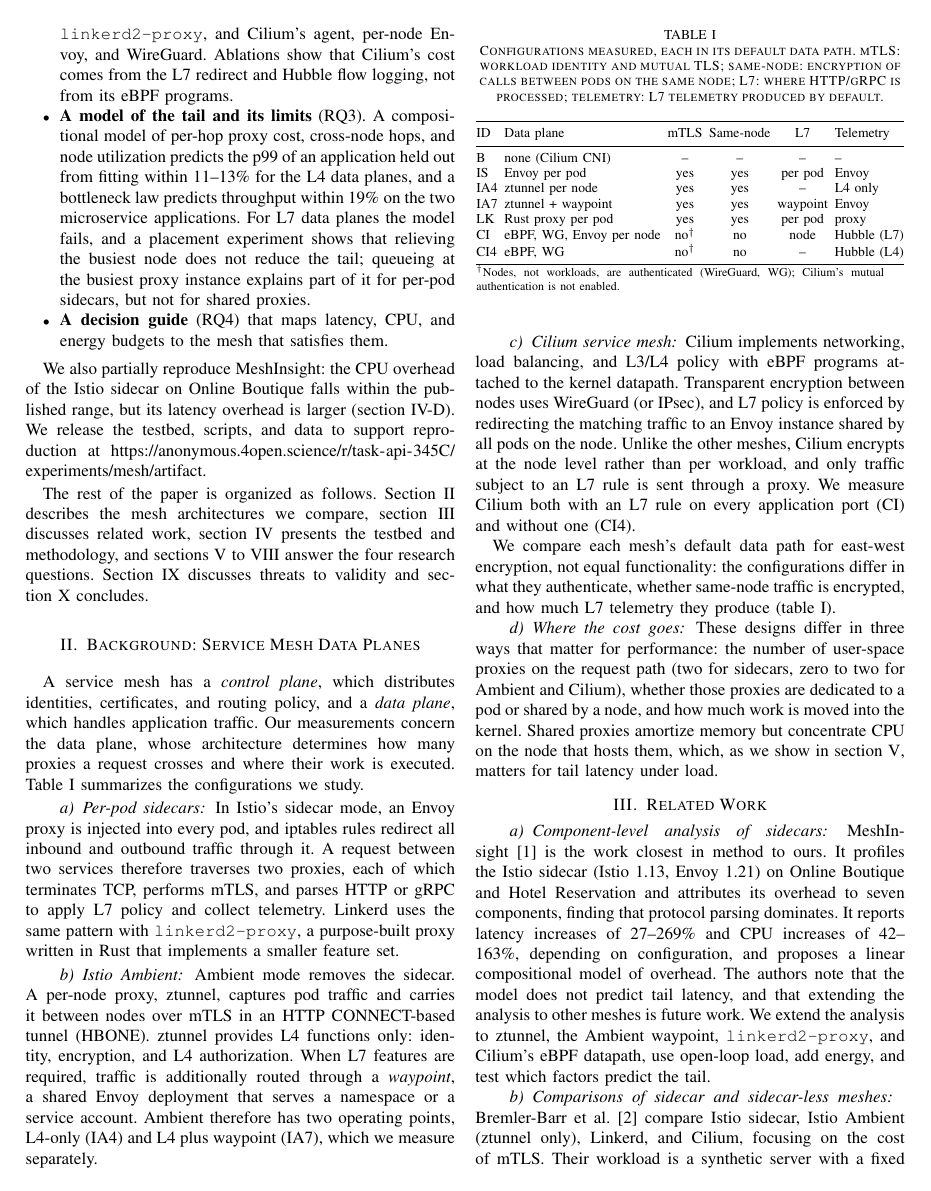
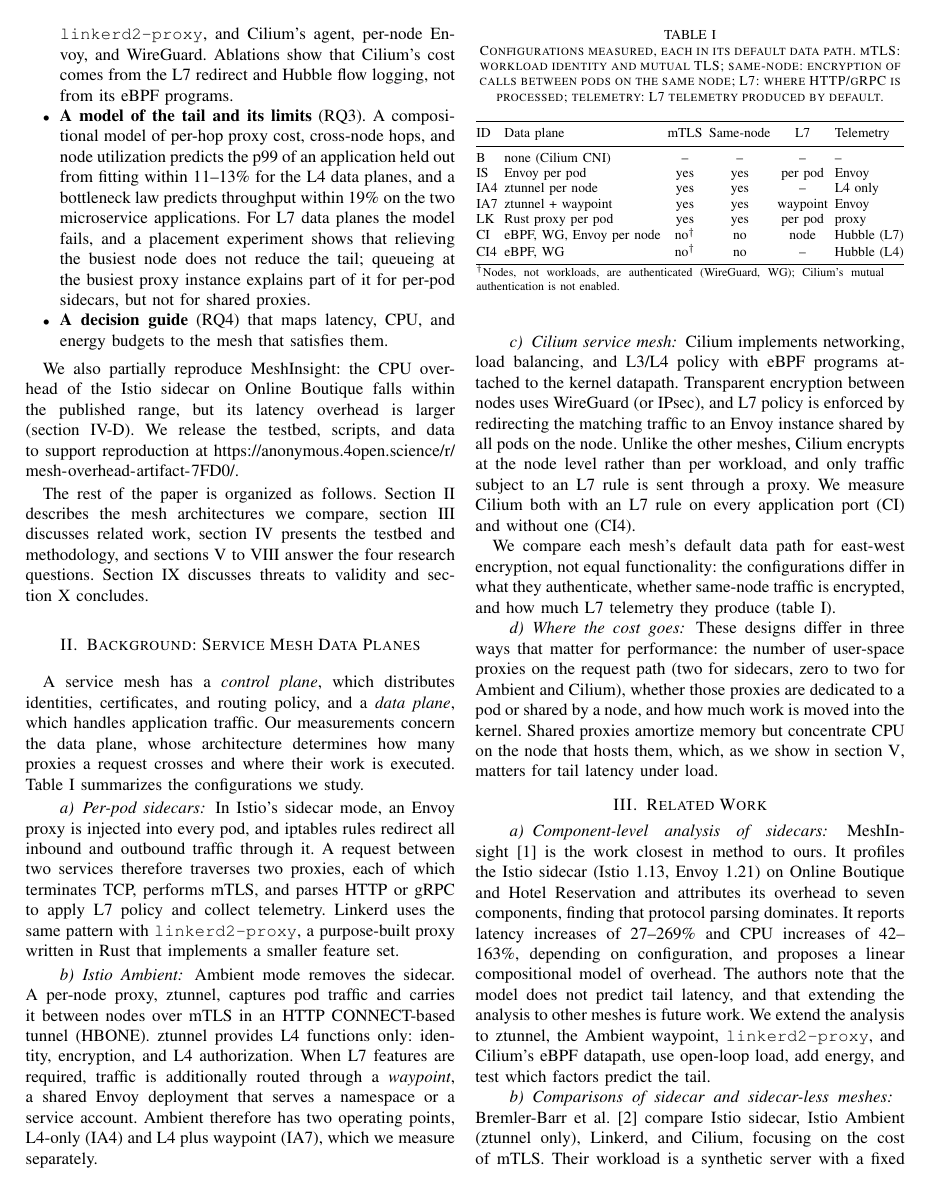
Before and after one commit to pdro1812/task-api, a LaTeX paper (experiments/mesh/artifact/paper/main.tex): page 2 of 10. Compiled offline with pdfLaTeX.

Commit message:
paper: anonymous link to the separate artifact repository
Co-Authored-By: Claude Opus 5.5 (1M context) <noreply@anthropic.com>

```diff
--- a/experiments/mesh/artifact/paper/main.tex
+++ b/experiments/mesh/artifact/paper/main.tex
@@ -14,7 +14,7 @@
 \usepackage{cleveref}
 % For the final submission: switch to \usepackage[disable]{todonotes}
 \usepackage[disable]{todonotes}
-\newcommand{\anonrepo}{\url{https://anonymous.4open.science/r/task-api-345C/experiments/mesh/artifact}}
+\newcommand{\anonrepo}{\url{https://anonymous.4open.science/r/mesh-overhead-artifact-7FD0/}}
 \graphicspath{{figs/}}
 
 \begin{document}
```
Also changed, not shown: experiments/mesh/paper/main.tex (+1 -1 lines).
